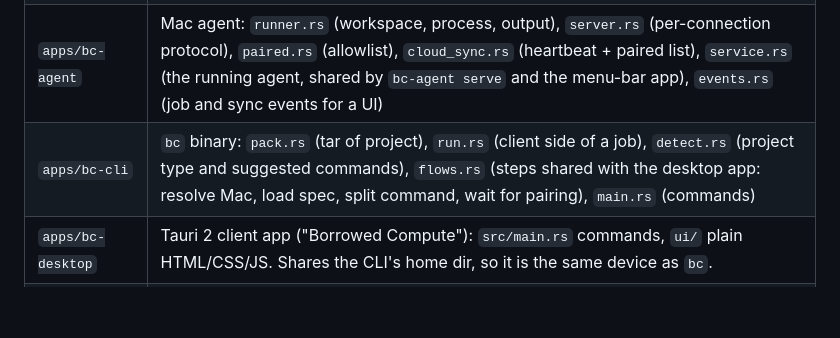
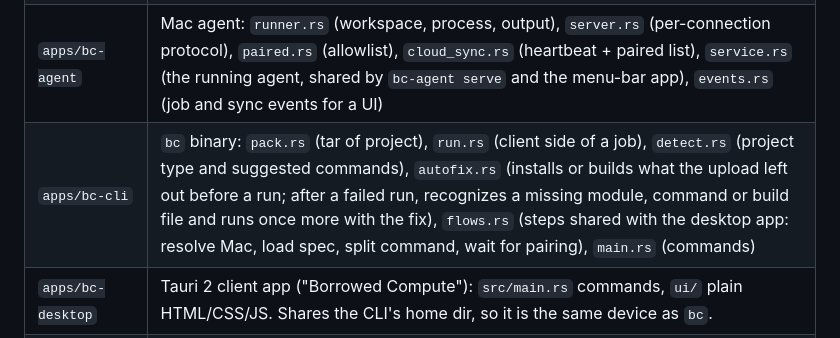
Before and after one commit to Harshil089/Borrowed-Compute, a Markdown page: CLAUDE.md, the part around the change. Rendered like a GitHub page; blank space fills up the shorter version.

Commit message:
Document autofix.rs in CLAUDE.md
Co-Authored-By: Claude Opus 5.5 <noreply@anthropic.com>

```diff
--- a/CLAUDE.md
+++ b/CLAUDE.md
@@ -13,7 +13,7 @@ Product and design docs live outside this repo, in the parent folder `../`: `Bor
 | `crates/bc-secrets` | Device key and session token storage: OS keychain (macOS Keychain, Windows Credential Manager) when a program calls `bc_net::use_keychain()` at startup, migrating old files in; owner-only files otherwise, which is what libraries and tests use |
 | `crates/bc-auth` | HTTP client for `bc-cloud`, session file storage |
 | `apps/bc-agent` | Mac agent: `runner.rs` (workspace, process, output), `server.rs` (per-connection protocol), `paired.rs` (allowlist), `cloud_sync.rs` (heartbeat + paired list), `service.rs` (the running agent, shared by `bc-agent serve` and the menu-bar app), `events.rs` (job and sync events for a UI) |
-| `apps/bc-cli` | `bc` binary: `pack.rs` (tar of project), `run.rs` (client side of a job), `detect.rs` (project type and suggested commands), `flows.rs` (steps shared with the desktop app: resolve Mac, load spec, split command, wait for pairing), `main.rs` (commands) |
+| `apps/bc-cli` | `bc` binary: `pack.rs` (tar of project), `run.rs` (client side of a job), `detect.rs` (project type and suggested commands), `autofix.rs` (installs or builds what the upload left out before a run; after a failed run, recognizes a missing module, command or build file and runs once more with the fix), `flows.rs` (steps shared with the desktop app: resolve Mac, load spec, split command, wait for pairing), `main.rs` (commands) |
 | `apps/bc-desktop` | Tauri 2 client app ("Borrowed Compute"): `src/main.rs` commands, `ui/` plain HTML/CSS/JS. Shares the CLI's home dir, so it is the same device as `bc`. |
 | `apps/bc-desktop-agent` | Tauri 2 app on the Mac ("Borrowed Compute Agent"): a normal Dock app; with Run in background on, quitting only hides it (`src/quit_guard.rs` adds `applicationShouldTerminate:`, which Tauri lacks) and a menu-bar icon reopens it. Runs `bc_agent::service::Agent`, hosts `bc-cloud` on SQLite when the Mac's cloud address is the default, shares it with `tailscale serve` (`src/tailscale.rs`), pairing approval, recent jobs |
 | `design/` | Icon sources (SVG). Regenerate with `npx @tauri-apps/cli@2.12.4 icon design/icon-client.svg -o apps/bc-desktop/icons` |
```
